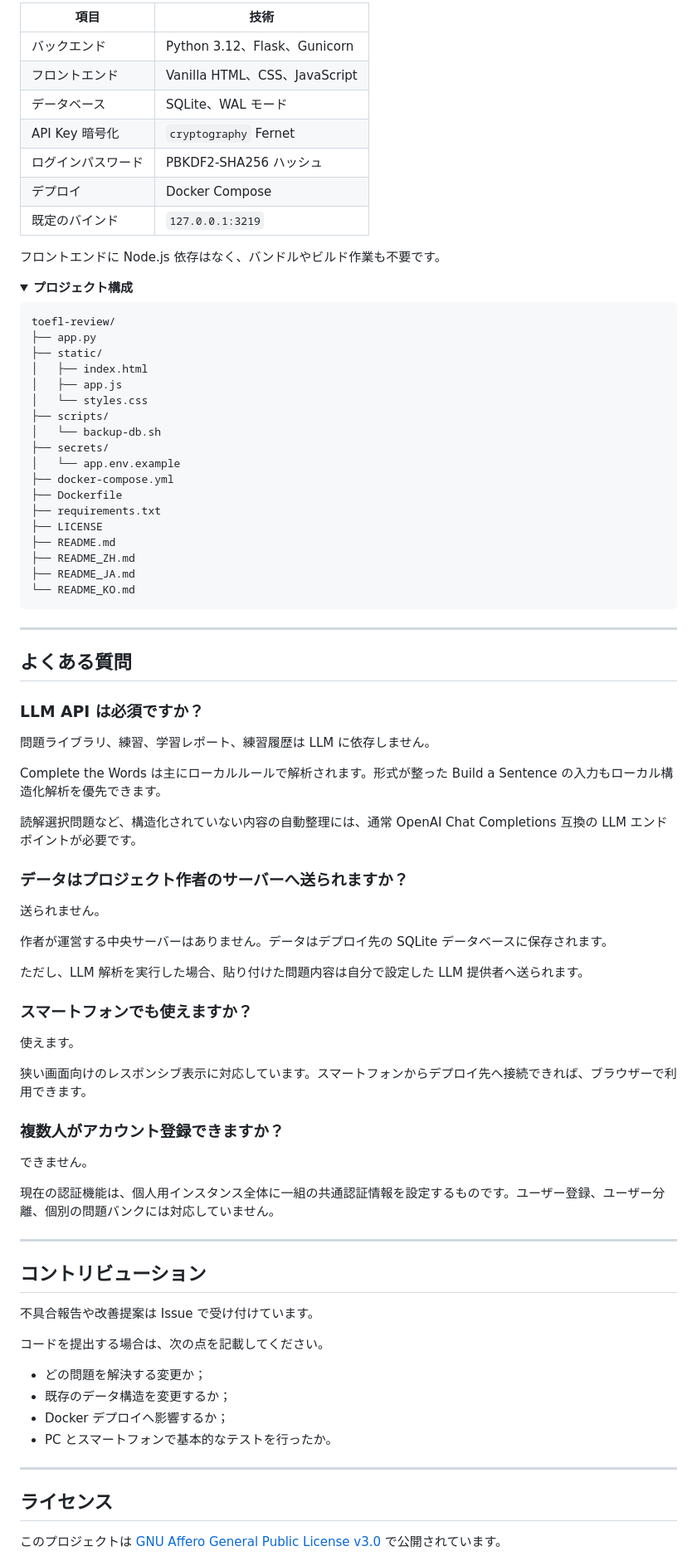
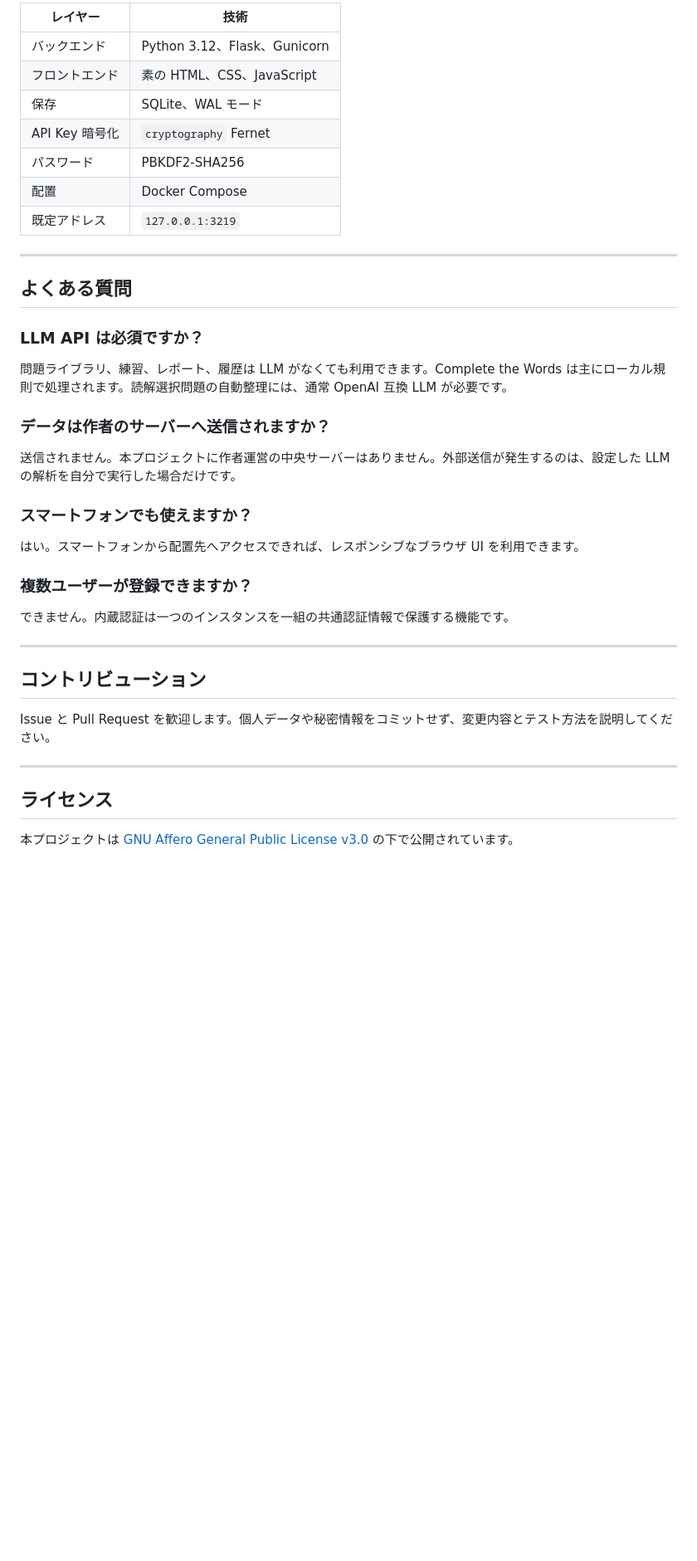
Before and after one commit to Kairitsu/toefl-review, a Markdown page: README_JA.md, the part around one of its changes. Shown at 83% size. GitHub-like rendering; folded sections open; blank space fills up the shorter version.

````diff
--- a/README_JA.md
+++ b/README_JA.md
@@ -470,42 +296,14 @@ flowchart LR
 ```
 
-| 項目 | 技術 |
+| レイヤー | 技術 |
 | --- | --- |
 | バックエンド | Python 3.12、Flask、Gunicorn |
-| フロントエンド | Vanilla HTML、CSS、JavaScript |
-| データベース | SQLite、WAL モード |
+| フロントエンド | 素の HTML、CSS、JavaScript |
+| 保存 | SQLite、WAL モード |
 | API Key 暗号化 | `cryptography` Fernet |
-| ログインパスワード | PBKDF2-SHA256 ハッシュ |
-| デプロイ | Docker Compose |
-| 既定のバインド | `127.0.0.1:3219` |
-
-フロントエンドに Node.js 依存はなく、バンドルやビルド作業も不要です。
-
-</details>
-
-<details>
-<summary><strong>プロジェクト構成</strong></summary>
-
-```text
-toefl-review/
-├── app.py
-├── static/
-│   ├── index.html
-│   ├── app.js
-│   └── styles.css
-├── scripts/
-│   └── backup-db.sh
-├── secrets/
-│   └── app.env.example
-├── docker-compose.yml
-├── Dockerfile
-├── requirements.txt
-├── LICENSE
-├── README.md
-├── README_ZH.md
-├── README_JA.md
-└── README_KO.md
-```
+| パスワード | PBKDF2-SHA256 |
+| 配置 | Docker Compose |
+| 既定アドレス | `127.0.0.1:3219` |
 
 </details>
 
@@ -515,48 +313,29 @@ toefl-review/
 
 ### LLM API は必須ですか？
 
-問題ライブラリ、練習、学習レポート、練習履歴は LLM に依存しません。
+問題ライブラリ、練習、レポート、履歴は LLM がなくても利用できます。Complete the Words は主にローカル規則で処理されます。読解選択問題の自動整理には、通常 OpenAI 互換 LLM が必要です。
 
-Complete the Words は主にローカルルールで解析されます。形式が整った Build a Sentence の入力もローカル構造化解析を優先できます。
+### データは作者のサーバーへ送信されますか？
 
-読解選択問題など、構造化されていない内容の自動整理には、通常 OpenAI Chat Completions 互換の LLM エンドポイントが必要です。
-
-### データはプロジェクト作者のサーバーへ送られますか？
-
-送られません。
-
-作者が運営する中央サーバーはありません。データはデプロイ先の SQLite データベースに保存されます。
-
-ただし、LLM 解析を実行した場合、貼り付けた問題内容は自分で設定した LLM 提供者へ送られます。
+送信されません。本プロジェクトに作者運営の中央サーバーはありません。外部送信が発生するのは、設定した LLM の解析を自分で実行した場合だけです。
 
 ### スマートフォンでも使えますか？
 
-使えます。
+はい。スマートフォンから配置先へアクセスできれば、レスポンシブなブラウザ UI を利用できます。
 
-狭い画面向けのレスポンシブ表示に対応しています。スマートフォンからデプロイ先へ接続できれば、ブラウザーで利用できます。
+### 複数ユーザーが登録できますか？
 
-### 複数人がアカウント登録できますか？
-
-できません。
-
-現在の認証機能は、個人用インスタンス全体に一組の共通認証情報を設定するものです。ユーザー登録、ユーザー分離、個別の問題バンクには対応していません。
+できません。内蔵認証は一つのインスタンスを一組の共通認証情報で保護する機能です。
 
 ---
 
 ## コントリビューション
 
-不具合報告や改善提案は Issue で受け付けています。
-
-コードを提出する場合は、次の点を記載してください。
-
-- どの問題を解決する変更か；
-- 既存のデータ構造を変更するか；
-- Docker デプロイへ影響するか；
-- PC とスマートフォンで基本的なテストを行ったか。
+Issue と Pull Request を歓迎します。個人データや秘密情報をコミットせず、変更内容とテスト方法を説明してください。
 
 ---
 
 ## ライセンス
 
-このプロジェクトは [GNU Affero General Public License v3.0](./LICENSE) で公開されています。
+本プロジェクトは [GNU Affero General Public License v3.0](./LICENSE) の下で公開されています。
 
````
Also changed, not shown: other parts of README_JA.md (+89 -263 lines).
